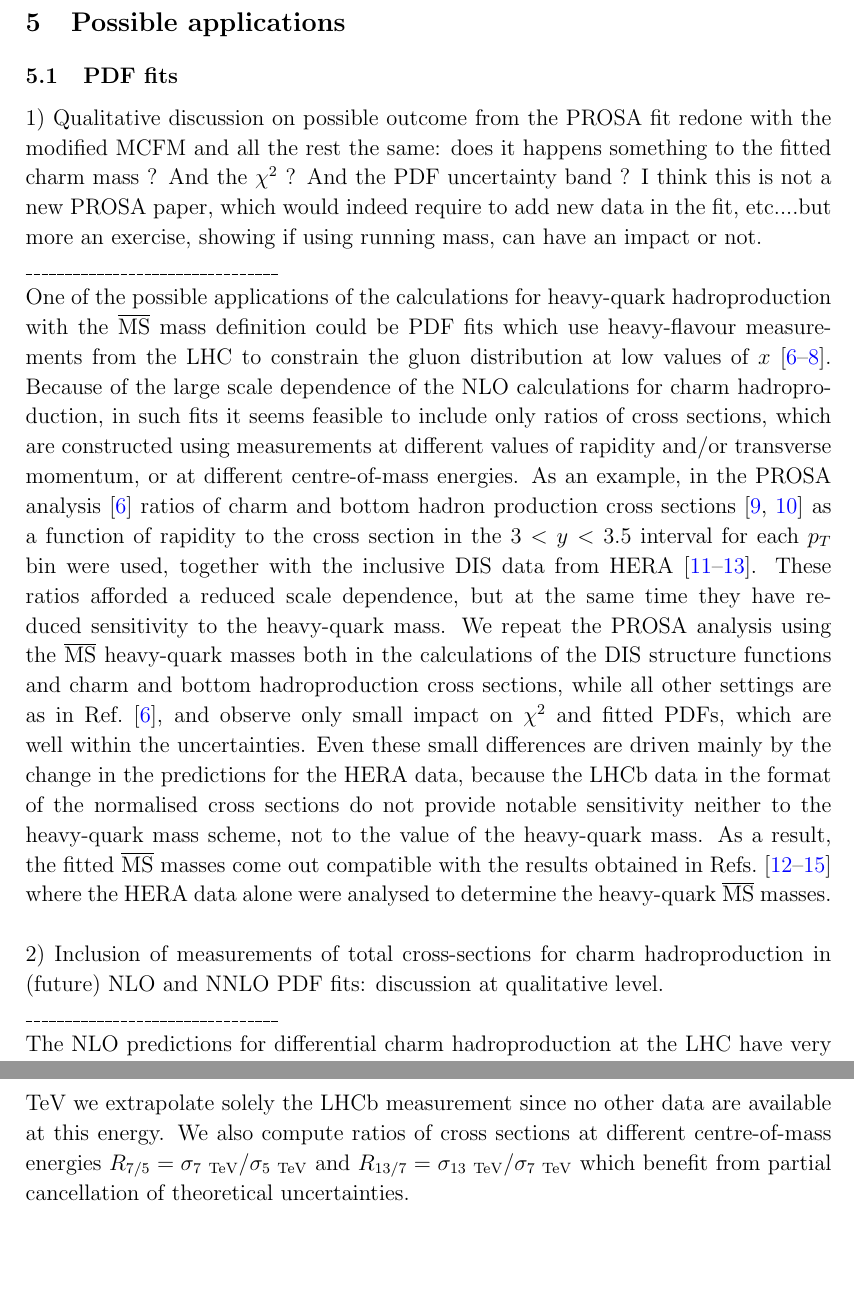
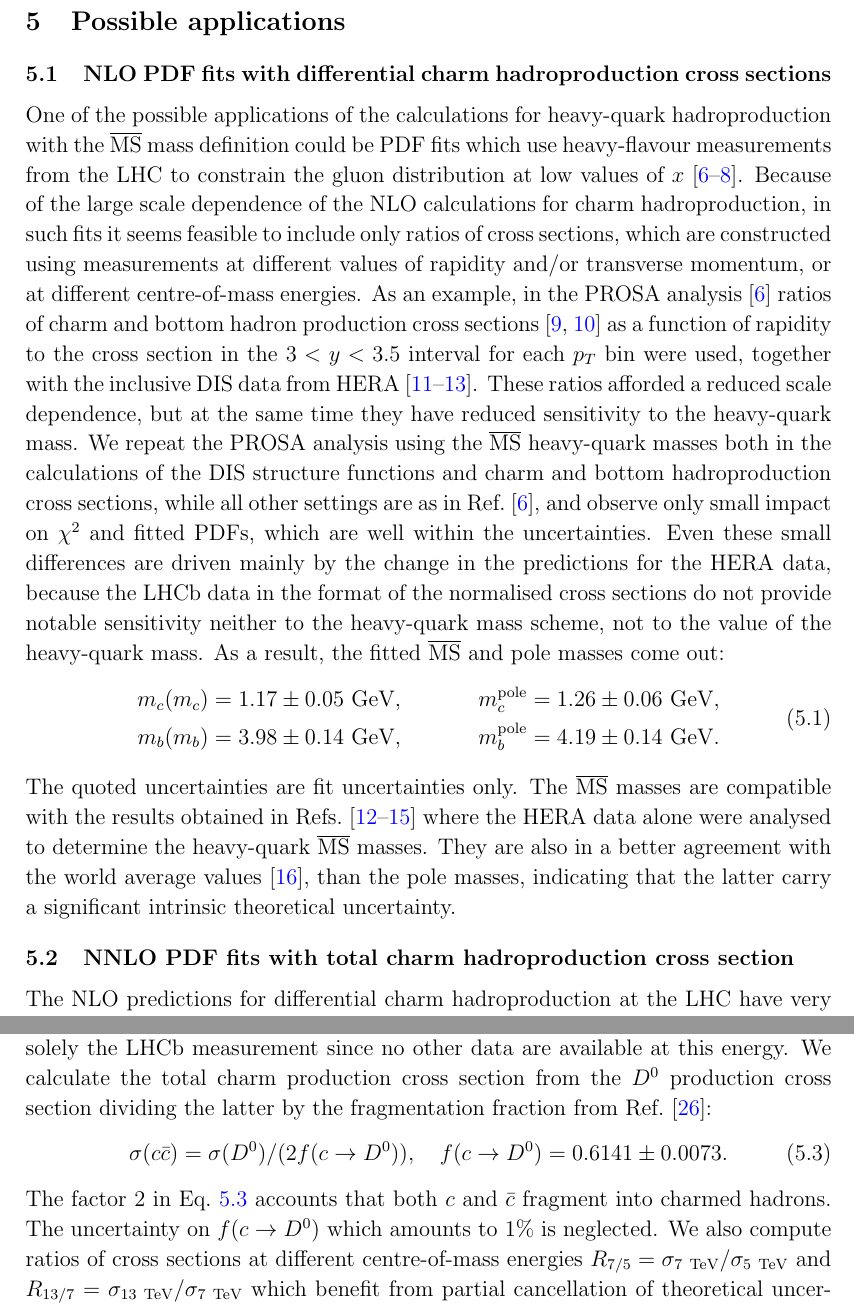
Before and after one commit to zenaiev/papercharmrun, a LaTeX document (papercharmrun.tex): two parts of pages 8 and 10 of 18 before the commit and two parts of pages 8 and 10 of 19 after it, joined at a grey line, cut so that both start at the same text, the shorter picture padded with empty space. Compiled offline with pdfLaTeX.

Commit message:
asjusted section 5

```diff
--- a/papercharmrun.tex
+++ b/papercharmrun.tex
@@ -257,22 +257,34 @@ I have not a specific suggestion for a system of cuts, but, in general, the more
 \section{Possible applications}
 \label{appli}
 
-\subsection{PDF fits}
+%\subsection{PDF fits}
 
-1) Qualitative discussion on possible outcome from the PROSA fit redone with the modified MCFM and all the rest the same: does it happens something to the fitted charm mass ? And the $\chi^2$ ? And the PDF uncertainty band ?
-I think this is not a new PROSA paper, which would indeed require to add new data in the fit, etc....but more an exercise, showing if using running mass, can have an impact or not.
-\\
-\_\_\_\_\_\_\_\_\_\_\_\_\_\_\_\_\_\_\_\_\_\_\_\_\_\_\_\_\_\_\_\_
-\\
-One of the possible applications of the calculations for heavy-quark hadroproduction with the \msbar mass definition could be PDF fits which use heavy-flavour measurements from the LHC to constrain the gluon distribution at low values of $x$~\cite{Zenaiev:2015rfa,Gauld:2015yia,Gauld:2016kpd}. Because of the large scale dependence of the NLO calculations for charm hadroproduction, in such fits it seems feasible to include only ratios of cross sections, which are constructed using measurements at different values of rapidity and/or transverse momentum, or at different centre-of-mass energies. As an example, in the PROSA analysis~\cite{Zenaiev:2015rfa} ratios of charm and bottom hadron production cross sections~\cite{Aaij:2013mga,Aaij:2013noa} as a function of rapidity to the cross section in the $3 < y < 3.5$ interval for each $p_T$ bin were used, together with the inclusive DIS data from HERA~\cite{Aaron:2009aa,Abramowicz:1900rp,Abramowicz:2014zub}. These ratios afforded a reduced scale dependence, but at the same time they have reduced sensitivity to the heavy-quark mass. We repeat the PROSA analysis using the \msbar heavy-quark masses both in the calculations of the DIS structure functions and charm and bottom hadroproduction cross sections, while all other settings are as in Ref.~\cite{Zenaiev:2015rfa}, and observe only small impact on $\chi^2$ and fitted PDFs, which are well within the uncertainties. Even these small differences are driven mainly by the change in the predictions for the HERA data, because the LHCb data in the format of the normalised cross sections do not provide notable sensitivity neither to the heavy-quark mass scheme, not to the value of the heavy-quark mass. As a result, the fitted \msbar masses come out compatible with the results obtained in Refs.~\cite{Abramowicz:1900rp,Abramowicz:2014zub,Bertone:2016ywq,H1:2018flt} where the HERA data alone were analysed to determine the heavy-quark \msbar masses.
-\\
-\\
-2) Inclusion of measurements of total cross-sections for charm hadroproduction
-in (future) NLO and NNLO PDF fits: discussion at qualitative level.
-\\
-\_\_\_\_\_\_\_\_\_\_\_\_\_\_\_\_\_\_\_\_\_\_\_\_\_\_\_\_\_\_\_\_
-\\
-The NLO predictions for differential charm hadroproduction at the LHC have very large ($>100\%$ in some regions of the phase space) scale uncertainties. Furthermore most of the PDF fitting groups provide fits at NNLO accuracy. This prevents including existing data on charm and bottom hadroproduction in their state-of-the-art fits. In this context measurements of the total charm hadroproduction cross section would be beneficial, because they can be confronted in the fits with NNLO predictions~\cite{Baernreuther:2012ws,Czakon:2012zr,Czakon:2012pz,Czakon:2013goa} which have reduced scale uncertainties. However, no such measurements have been performed to date. On the other hand, ALICE~\cite{Acharya:2017jgo,Acharya:2019mgn}, ATLAS~\cite{Aad:2015zix} and LHCb~\cite{Aaij:2013mga,Aaij:2015bpa,Aaij:2016jht} experiments provided measurements of charm production in different kinematic regions which cover more a larger part of the phase space. One can reliably extract the total cross section by extrapolating these measurements to the full phase space. Below we perform such extrapolation, provide values for the total charm cross section at different center-of-mass energies and their ratios together with experimental and theoretical uncertainties arising from the extrapolation procedure, compare to theoretical predictions at NNLO obtained which are obtained using different PDF sets, and demonstrate how these data can help reducing PDF uncertainties.
+\subsection{NLO PDF fits with differential charm hadroproduction cross sections}
+%1) Qualitative discussion on possible outcome from the PROSA fit redone with the modified MCFM and all the rest the same: does it happens something to the fitted charm mass ? And the $\chi^2$ ? And the PDF uncertainty band ?
+%I think this is not a new PROSA paper, which would indeed require to add new data in the fit, etc....but more an exercise, showing if using running mass, can have an impact or not.
+%\\
+%\_\_\_\_\_\_\_\_\_\_\_\_\_\_\_\_\_\_\_\_\_\_\_\_\_\_\_\_\_\_\_\_
+%\\
+One of the possible applications of the calculations for heavy-quark hadroproduction with the \msbar mass definition could be PDF fits which use heavy-flavour measurements from the LHC to constrain the gluon distribution at low values of $x$~\cite{Zenaiev:2015rfa,Gauld:2015yia,Gauld:2016kpd}. Because of the large scale dependence of the NLO calculations for charm hadroproduction, in such fits it seems feasible to include only ratios of cross sections, which are constructed using measurements at different values of rapidity and/or transverse momentum, or at different centre-of-mass energies. As an example, in the PROSA analysis~\cite{Zenaiev:2015rfa} ratios of charm and bottom hadron production cross sections~\cite{Aaij:2013mga,Aaij:2013noa} as a function of rapidity to the cross section in the $3 < y < 3.5$ interval for each $p_T$ bin were used, together with the inclusive DIS data from HERA~\cite{Aaron:2009aa,Abramowicz:1900rp,Abramowicz:2014zub}. These ratios afforded a reduced scale dependence, but at the same time they have reduced sensitivity to the heavy-quark mass. We repeat the PROSA analysis using the \msbar heavy-quark masses both in the calculations of the DIS structure functions and charm and bottom hadroproduction cross sections, while all other settings are as in Ref.~\cite{Zenaiev:2015rfa}, and observe only small impact on $\chi^2$ and fitted PDFs, which are well within the uncertainties. Even these small differences are driven mainly by the change in the predictions for the HERA data, because the LHCb data in the format of the normalised cross sections do not provide notable sensitivity neither to the heavy-quark mass scheme, not to the value of the heavy-quark mass. As a result, the fitted \msbar and pole masses come out:
+\begin{equation}
+\begin{aligned}
+m_c(m_c) &= 1.17 \pm 0.05~\textrm{GeV},~~~~~~~~ &m_c^{\textrm{pole}} &= 1.26 \pm 0.06 ~\textrm{GeV},\\
+m_b(m_b) &= 3.98 \pm 0.14 ~\textrm{GeV},~~~~~~~~ &m_b^{\textrm{pole}} &= 4.19 \pm 0.14 ~\textrm{GeV}.
+\end{aligned}
+\label{eq:dztocc}
+\end{equation}
+The quoted uncertainties are fit uncertainties only.
+The \msbar masses are compatible with the results obtained in Refs.~\cite{Abramowicz:1900rp,Abramowicz:2014zub,Bertone:2016ywq,H1:2018flt} where the HERA data alone were analysed to determine the heavy-quark \msbar masses. They are also in a better agreement with the world average values~\cite{Tanabashi:2018oca}, than the pole masses, indicating that the latter carry a significant intrinsic theoretical uncertainty.
+
+\subsection{NNLO PDF fits with total charm hadroproduction cross section}
+%\\
+%\\
+%2) Inclusion of measurements of total cross-sections for charm hadroproduction
+%in (future) NLO and NNLO PDF fits: discussion at qualitative level.
+%\\
+%\_\_\_\_\_\_\_\_\_\_\_\_\_\_\_\_\_\_\_\_\_\_\_\_\_\_\_\_\_\_\_\_
+%\\
+The NLO predictions for differential charm hadroproduction at the LHC have very large ($>100\%$ in some regions of the phase space) scale uncertainties. Furthermore most of the PDF fitting groups provide fits at NNLO accuracy. This prevents including existing data on charm and bottom hadroproduction in their state-of-the-art fits. In this context measurements of the total charm hadroproduction cross section would be beneficial, because they can be confronted in the fits with NNLO predictions~\cite{Baernreuther:2012ws,Czakon:2012zr,Czakon:2012pz,Czakon:2013goa} which have reduced scale uncertainties. However, no such measurements have been performed to date. On the other hand, ALICE~\cite{Acharya:2017jgo,Acharya:2019mgn}, ATLAS~\cite{Aad:2015zix} and LHCb~\cite{Aaij:2013mga,Aaij:2015bpa,Aaij:2016jht} experiments provided measurements of charm production in different kinematic regions which cover more than one half of the phase space. One can reliably extract the total cross section by extrapolating these measurements to the full phase space. The extrapolation procedure is similar to extracting reduced cross sections for charm production at HERA~\cite{H1:2018flt} from measurements in a fiducial phase space, which are then used in global PDF fits. Below we perform such extrapolation, provide values for the total charm cross section at different center-of-mass energies and their ratios together with experimental and theoretical uncertainties arising from the extrapolation procedure, compare to theoretical predictions at NNLO which are obtained using different PDF sets, and demonstrate how these data can help reducing PDF uncertainties.
 
 The existing most precise LHC measurements of charm production are summarised in Table~\ref{tab:charmdata}. The ALICE measurements at 5 and 7 TeV cover the central region $|y| < 0.5$, the LHCb measurements at 5, 7 and 13 TeV provide coverage of the forward region $2<y<4.5$, and the ATLAS measurement at 7 TeV essentially bridges the gap by providing data at $|\eta| < 2.1$. However, while both ALICE and LHCb provide measurements nearly in the full $p_T$ range starting from 0 GeV, ATLAS reports the cross sections only at $p_T > 3.5$ GeV, thus leaving the bulk of the corresponding $p_T$ kinematic range unmeasured. Furthermore, it turns out that the most precise data for ALICE and LHCb are available for \dz production, while this final state was not measured by ATLAS. Given these arguments, at 5 and 7 TeV we extrapolate ALICE and LHCb measurements of \dz production to the full phase space. In order to maintain least dependence on the theoretical predictions, both ALICE and LHCb measurements are extrapolated to nearby regions of $y$, namely to $0<|y|<1.5$ and $|y|>1.5$, respectively:
 \begin{equation}
@@ -284,9 +296,15 @@ K_{\textrm{LHCb}} = \frac{\sigma^{NLO}_{|y|>1.5}}{\sigma^{\textrm{NLO}}_{2<|y|<4
 \label{eq:extrapolation}
 \end{equation}
 Here $\sigma_{\textrm{ALICE}}$ and $\sigma_{\textrm{LHCb}}$ are the ALICE and LHCb data, respectively, and $\sigma^{NLO}$ is the theoretical prediction.
-The factor $2$ in the second term takes into account that the LHCb data are provided for only $2<y<4.5$ and need to be extrapolated to $2<|y|<4.5$ (we take that the cross sections at $2<y<4.5$ and $-4.5<y<-2$ are equal).
- Also the measurements are extrapolated into the full range of $p_T$ (not shown in Eq.~\ref{eq:extrapolation} for brevity), which implies only $1\%$ correction for the LHCb data at 7 TeV provided for $p_T < 8$ GeV, and even smaller corrections for the other data sets. This procedure is used to obtain the total charm cross section at 5 and 7 TeV, while at 13 TeV we extrapolate solely the LHCb measurement since no other data are available at this energy. We also compute ratios of cross sections at different centre-of-mass energies $R_{7/5} = \sigma_{7~\textrm{TeV}} / \sigma_{5~\textrm{TeV}}$ and $R_{13/7} = \sigma_{13~\textrm{TeV}} / \sigma_{7~\textrm{TeV}}$ which benefit from partial cancellation of theoretical uncertainties.
-
+The factor $2$ in the second term takes into account that the LHCb data are provided for only $2<y<4.5$ and need to be extrapolated to $2<|y|<4.5$ (we exploit the symmetry around $y=0$ and take that the cross sections at $2<y<4.5$ and $-4.5<y<-2$ are equal).
+ Also the measurements are extrapolated into the full range of $p_T$ (not shown in Eq.~\ref{eq:extrapolation} for brevity), which implies only $1\%$ correction for the LHCb data at 7 TeV provided for $p_T < 8$ GeV, and even smaller corrections for the other data sets. This procedure is used to obtain the total cross section for \dz production at 5 and 7 TeV, while at 13 TeV we extrapolate solely the LHCb measurement since no other data are available at this energy. We calculate the total charm production cross section from the \dz production cross section dividing the latter by the fragmentation fraction from Ref.~\cite{Lisovyi:2015uqa}:
+\begin{equation}
+\sigma({c\bar{c}}) = \sigma({\dz}) / (2f(c \to \dz)),~~~f(c \to \dz) = 0.6141 \pm 0.0073.
+\label{eq:dztocc}
+\end{equation}
+The factor $2$ in Eq.~\ref{eq:dztocc} accounts that both $c$ and $\bar{c}$ fragment into charmed hadrons.
+The uncertainty on $f(c \to \dz)$ which amounts to $1\%$ is neglected.
+  We also compute ratios of cross sections at different centre-of-mass energies $R_{7/5} = \sigma_{7~\textrm{TeV}} / \sigma_{5~\textrm{TeV}}$ and $R_{13/7} = \sigma_{13~\textrm{TeV}} / \sigma_{7~\textrm{TeV}}$ which benefit from partial cancellation of theoretical uncertainties.
 \begin{table}
 \setlength{\tabcolsep}{8pt}
 \renewcommand{\arraystretch}{1.35}
@@ -306,7 +324,7 @@ The factor $2$ in the second term takes into account that the LHCb data are prov
 \label{tab:charmdata}
 \end{table}
 
-The theoretical prediction $\sigma^{NLO}$ are computed using the NLO predictions with the \msbar masses described in the previous sections, supplemented with phenomenological non-pertutbative fragmentation functions to describe the $c \to \dz$ transition. The factorisation and renormalisation scales are chosen to be $\mu_r = \mu_f = \sqrt{4m_c(m_c)^2+p_T^2}$ and varied by a factor of two up and down (both simultaneously and independently for $\mu_r$ and $\mu_f$) to estimate the uncertainties. The \msbar charm quark mass is set to $m_c(m_c) = 1.275 \pm 0.030$~GeV~\cite{Tanabashi:2018oca}. The proton is described by the PROSA PDF set~\cite{Zenaiev:2015rfa}. We chose this set because among all FFNS PDF sets which are available today the PROSA set is expected to have the most reliable gluon distribution at low $x$ thanks to the heavy-quark data used for its determination. Furthermore, to estimate the PDF uncertainties, the extrapolation is performed using the ABMP16~\cite{Alekhin:2018pai}, CT14~\cite{Dulat:2015mca}, MMHT2014~\cite{Harland-Lang:2014zoa}, JR14~\cite{Jimenez-Delgado:2014twa}, NNPDF3.1~\cite{Ball:2017nwa} and HERAPDF FF3A~\cite{Abramowicz:2015mha} NLO PDF sets, and the envelope covering the PROSA PDF uncertainties and the difference obtained using any of the additional PDF sets is constructed. This conservative procedure is essential, because the theoretical calculations for highest values of y involve the gluon PDF at very low values of x (up to $4\times 10^{-8}$) where it is not directly covered by data in any of the PDF fits (even in the PROSA fit which includes the charm data up to $y = 4.5$ as measured by LHCb). The fragmentation of charm quarks into \dz mesons is described by the Kartvelishvili function with $\alpha_K = 4.4 \pm 1.7$~\cite{Zenaiev:2015rfa}, while the fragmentation fraction $f(c \to \dz)$ cancels for the extrapolation factors in Eq.~\ref{eq:extrapolation}. All theoretical uncertainties are assumed to be fully correlated for cross sections in different kinematic regions and at different centre-of-mass energies. Robustness of the extrapolation procedure is checked by varying the boundary $y$ between the kinematic regions into which the ALICE and LHCb measurements are extrapolated by $\pm 0.5$ (at the same time, this variation tests consistency of the ALICE and LHCb data). Furthermore, we did another check of the extrapolation procedure by computing predictions for the ALICE and LHCb data using the POWHEGBOX + PYTHIA6 framework which provide NLO predictions matched to parton showers [Maria could write more details here] and found them to be consistent with our NLO calculations within the theoretical uncertainties.
+The theoretical prediction $\sigma^{NLO}$ are computed using the NLO predictions with the \msbar masses described in the previous sections, supplemented with phenomenological non-pertutbative fragmentation functions to describe the $c \to \dz$ transition. The factorisation and renormalisation scales are chosen to be $\mu_r = \mu_f = \sqrt{4m_c(m_c)^2+p_T^2}$ and varied by a factor of two up and down (both simultaneously and independently for $\mu_r$ and $\mu_f$) to estimate the uncertainties. The \msbar charm quark mass is set to $m_c(m_c) = 1.275 \pm 0.030$~GeV~\cite{Tanabashi:2018oca}. The proton is described by the PROSA PDF set~\cite{Zenaiev:2015rfa}. We chose this set because among all FFNS PDF sets which are available today the PROSA set is expected to have the most reliable gluon distribution at low $x$ thanks to the heavy-quark data used for its determination. Furthermore, to estimate the PDF uncertainties, the extrapolation is performed using the ABMP16~\cite{Alekhin:2018pai}, CT14~\cite{Dulat:2015mca}, MMHT2014~\cite{Harland-Lang:2014zoa}, JR14~\cite{Jimenez-Delgado:2014twa}, NNPDF3.1~\cite{Ball:2017nwa} and HERAPDF FF3A~\cite{Abramowicz:2015mha} NLO PDF sets, and the envelope covering the PROSA PDF uncertainties and the difference obtained using any of the additional PDF sets is constructed. This conservative procedure is essential, because the theoretical calculations for highest values of y involve the gluon PDF at very low values of x (up to $4\times 10^{-8}$) where it is not directly covered by data in any of the PDF fits (even in the PROSA fit which includes the charm data up to $y = 4.5$ as measured by LHCb). The fragmentation of charm quarks into \dz mesons is described by the Kartvelishvili function with $\alpha_K = 4.4 \pm 1.7$~\cite{Zenaiev:2015rfa}, while the fragmentation fraction $f(c \to \dz)$ cancels for the extrapolation factors in Eq.~\ref{eq:extrapolation}. All theoretical uncertainties are assumed to be fully correlated for cross sections in different kinematic regions and at different centre-of-mass energies. Robustness of the extrapolation procedure is checked by varying the boundary $y$ between the kinematic regions into which the ALICE and LHCb measurements are extrapolated by $\pm 0.5$ (at the same time, this variation tests consistency of the ALICE and LHCb data). Furthermore, we did another check of the extrapolation procedure by computing predictions for the ALICE and LHCb data using the POWHEGBOX + PYTHIA6 framework which provide NLO predictions matched to parton showers and found them to be consistent with our NLO calculations within the theoretical uncertainties.
 
 The results of extrapolation are reported in Table~\ref{tab:extrap}. The scale, mass, PDF and fragmentation uncertainties are added in quadrature to obtain the total theoretical uncertainty assigned to the extrapolated results. The experimental uncertainties of the input data are propagated to the extrapolated cross sections and reported separately. The experimental uncertainties of the input data sets are assumed to be fully uncorrelated. %The computed extrapolation factors in Eq.~\ref{eq:extrapolation} amount to $K_{\textrm{ALICE}} \approx 2.5$ and $K_{\textrm{LHCb}} \approx 1.5$\footnote%
 %\footnote{Here we do not consider extrapolation of the LHCb measurements from $2<y<4.5$ to $2<|y|<4.5$.}, respectively.
```
Also changed, not shown: papercharmrun.bib (+33 -0 lines), figs/plot5.pdf, papercharmrun.pdf, papercharmrun.tex (1 more changed lines).
